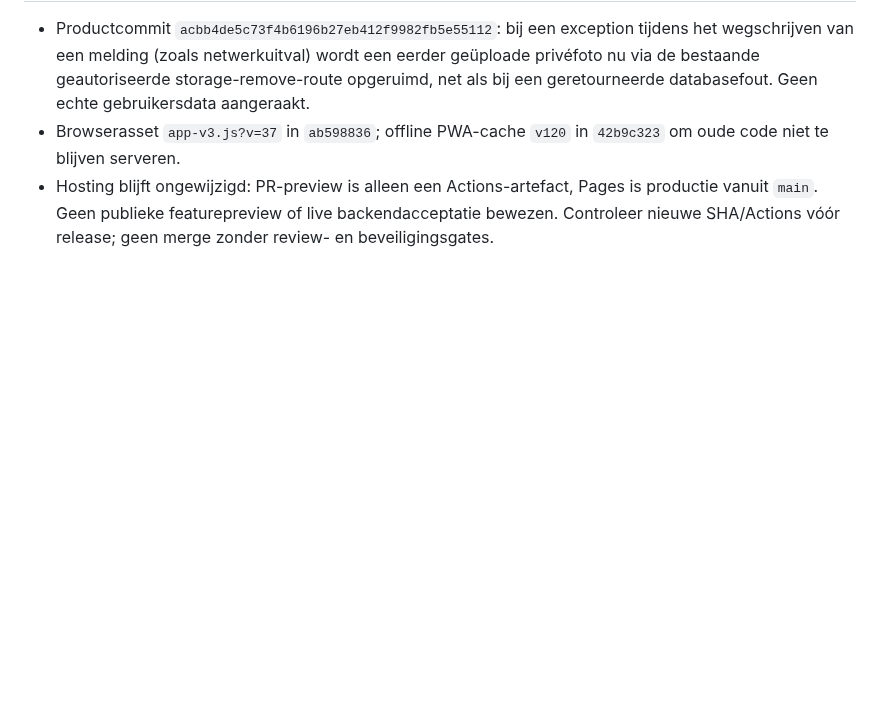
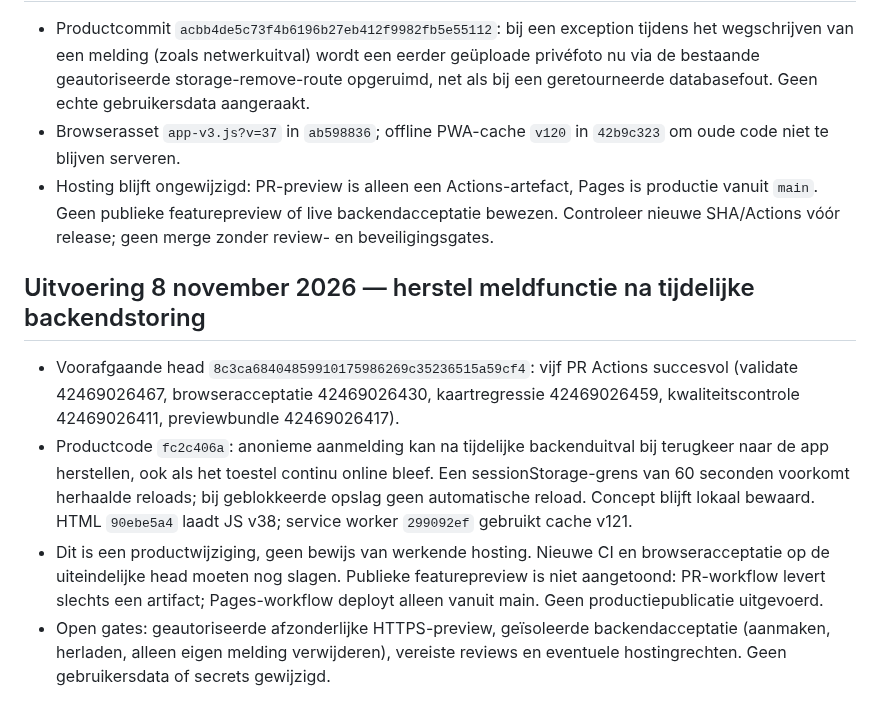
Before and after one commit to waldokolk-dotcom/whatsup-dog, a Markdown page: docs/ROADMAP.md, the part around the change. GitHub-like rendering; blank space fills up the shorter version.

Commit message:
docs: record auth recovery implementation and unverified release gates

```diff
--- a/docs/ROADMAP.md
+++ b/docs/ROADMAP.md
@@ -467,3 +467,10 @@ Een feature gaat alleen door als deze een concreet gebruikersprobleem oplost, ee
 - Productcommit `acbb4de5c73f4b6196b27eb412f9982fb5e55112`: bij een exception tijdens het wegschrijven van een melding (zoals netwerkuitval) wordt een eerder geüploade privéfoto nu via de bestaande geautoriseerde storage-remove-route opgeruimd, net als bij een geretourneerde databasefout. Geen echte gebruikersdata aangeraakt.
 - Browserasset `app-v3.js?v=37` in `ab598836`; offline PWA-cache `v120` in `42b9c323` om oude code niet te blijven serveren.
 - Hosting blijft ongewijzigd: PR-preview is alleen een Actions-artefact, Pages is productie vanuit `main`. Geen publieke featurepreview of live backendacceptatie bewezen. Controleer nieuwe SHA/Actions vóór release; geen merge zonder review- en beveiligingsgates.
+
+
+## Uitvoering 8 november 2026 — herstel meldfunctie na tijdelijke backendstoring
+- Voorafgaande head `8c3ca68404859910175986269c35236515a59cf4`: vijf PR Actions succesvol (validate 42469026467, browseracceptatie 42469026430, kaartregressie 42469026459, kwaliteitscontrole 42469026411, previewbundle 42469026417).
+- Productcode `fc2c406a`: anonieme aanmelding kan na tijdelijke backenduitval bij terugkeer naar de app herstellen, ook als het toestel continu online bleef. Een sessionStorage-grens van 60 seconden voorkomt herhaalde reloads; bij geblokkeerde opslag geen automatische reload. Concept blijft lokaal bewaard. HTML `90ebe5a4` laadt JS v38; service worker `299092ef` gebruikt cache v121.
+- Dit is een productwijziging, geen bewijs van werkende hosting. Nieuwe CI en browseracceptatie op de uiteindelijke head moeten nog slagen. Publieke featurepreview is niet aangetoond: PR-workflow levert slechts een artifact; Pages-workflow deployt alleen vanuit main. Geen productiepublicatie uitgevoerd.
+- Open gates: geautoriseerde afzonderlijke HTTPS-preview, geïsoleerde backendacceptatie (aanmaken, herladen, alleen eigen melding verwijderen), vereiste reviews en eventuele hostingrechten. Geen gebruikersdata of secrets gewijzigd.
```
